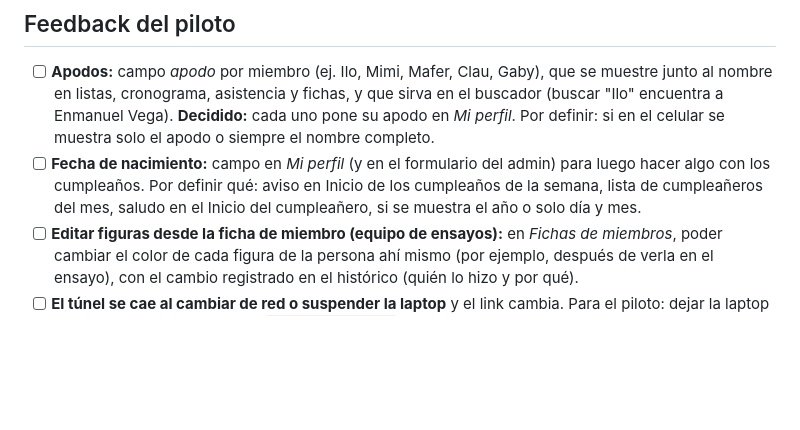
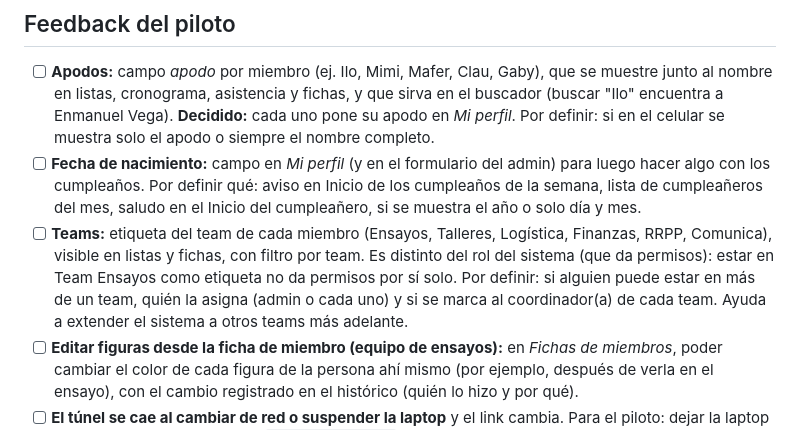
Before and after one commit to SVelarde20240904/SondePucp_Ensayos, a Markdown page: PENDIENTES.md, the part around the change. Rendered like a GitHub page; blank space fills up the shorter version.

Commit message:
PENDIENTES: etiqueta de team por miembro
Co-Authored-By: Claude Opus 5.5 <noreply@anthropic.com>
Claude-Session: https://claude.ai/code/session_01DyecHyYQXwrT32u9KQDpV6

```diff
--- a/PENDIENTES.md
+++ b/PENDIENTES.md
@@ -5,6 +5,7 @@ Lista viva de mejoras. Lo que se termina pasa a **Hecho** con su commit.
 ## Feedback del piloto
 - [ ] **Apodos:** campo *apodo* por miembro (ej. Ilo, Mimi, Mafer, Clau, Gaby), que se muestre junto al nombre en listas, cronograma, asistencia y fichas, y que sirva en el buscador (buscar "Ilo" encuentra a Enmanuel Vega). **Decidido:** cada uno pone su apodo en *Mi perfil*. Por definir: si en el celular se muestra solo el apodo o siempre el nombre completo.
 - [ ] **Fecha de nacimiento:** campo en *Mi perfil* (y en el formulario del admin) para luego hacer algo con los cumpleaños. Por definir qué: aviso en Inicio de los cumpleaños de la semana, lista de cumpleañeros del mes, saludo en el Inicio del cumpleañero, si se muestra el año o solo día y mes.
+- [ ] **Teams:** etiqueta del team de cada miembro (Ensayos, Talleres, Logística, Finanzas, RRPP, Comunica), visible en listas y fichas, con filtro por team. Es distinto del rol del sistema (que da permisos): estar en Team Ensayos como etiqueta no da permisos por sí solo. Por definir: si alguien puede estar en más de un team, quién la asigna (admin o cada uno) y si se marca al coordinador(a) de cada team. Ayuda a extender el sistema a otros teams más adelante.
 - [ ] **Editar figuras desde la ficha de miembro (equipo de ensayos):** en *Fichas de miembros*, poder cambiar el color de cada figura de la persona ahí mismo (por ejemplo, después de verla en el ensayo), con el cambio registrado en el histórico (quién lo hizo y por qué).
 - [ ] **El túnel se cae al cambiar de red o suspender la laptop** y el link cambia. Para el piloto: dejar la laptop fija con internet estable, usar `--protocol http2`, o pasar a link fijo (Cloudflare con dominio, o Railway).
 
```
